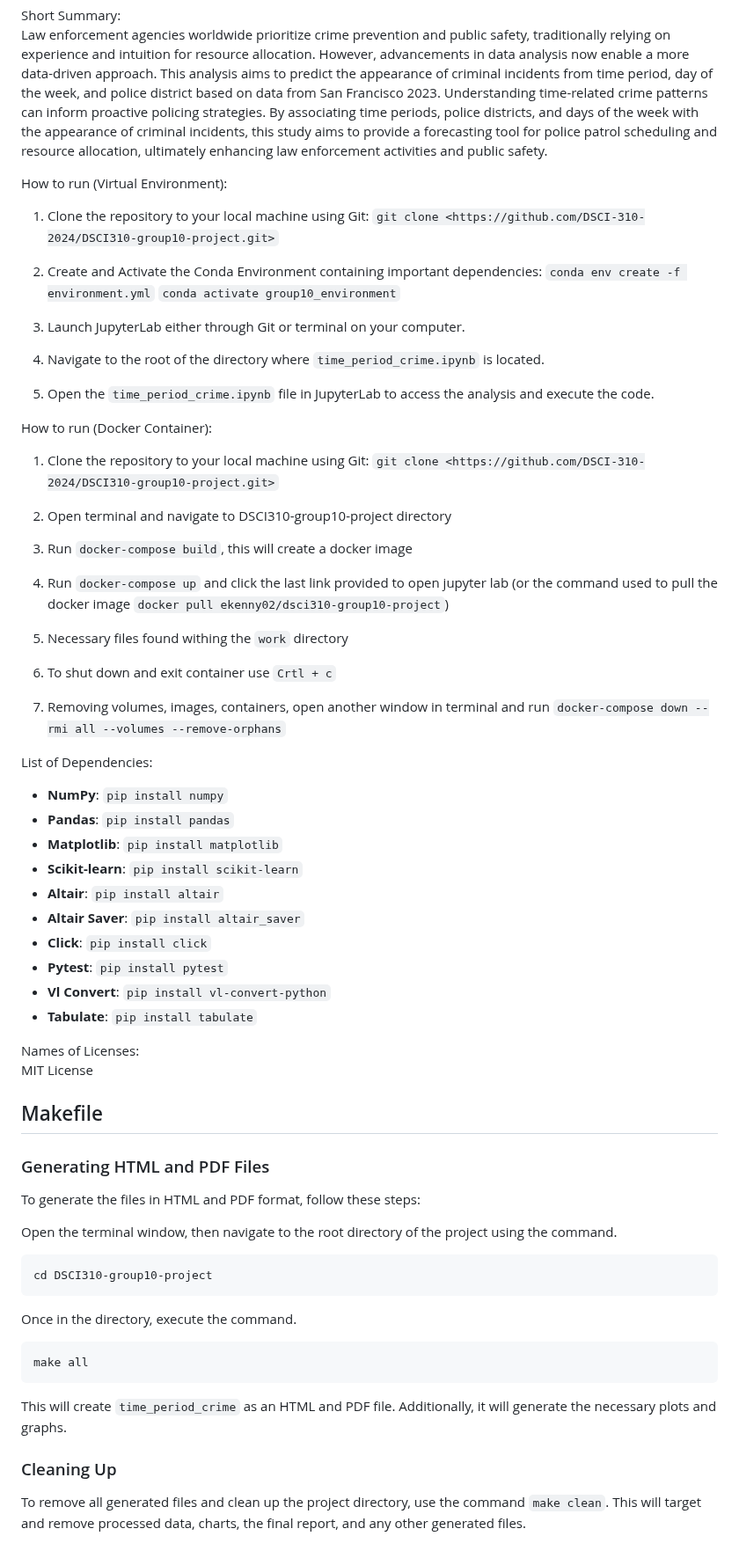
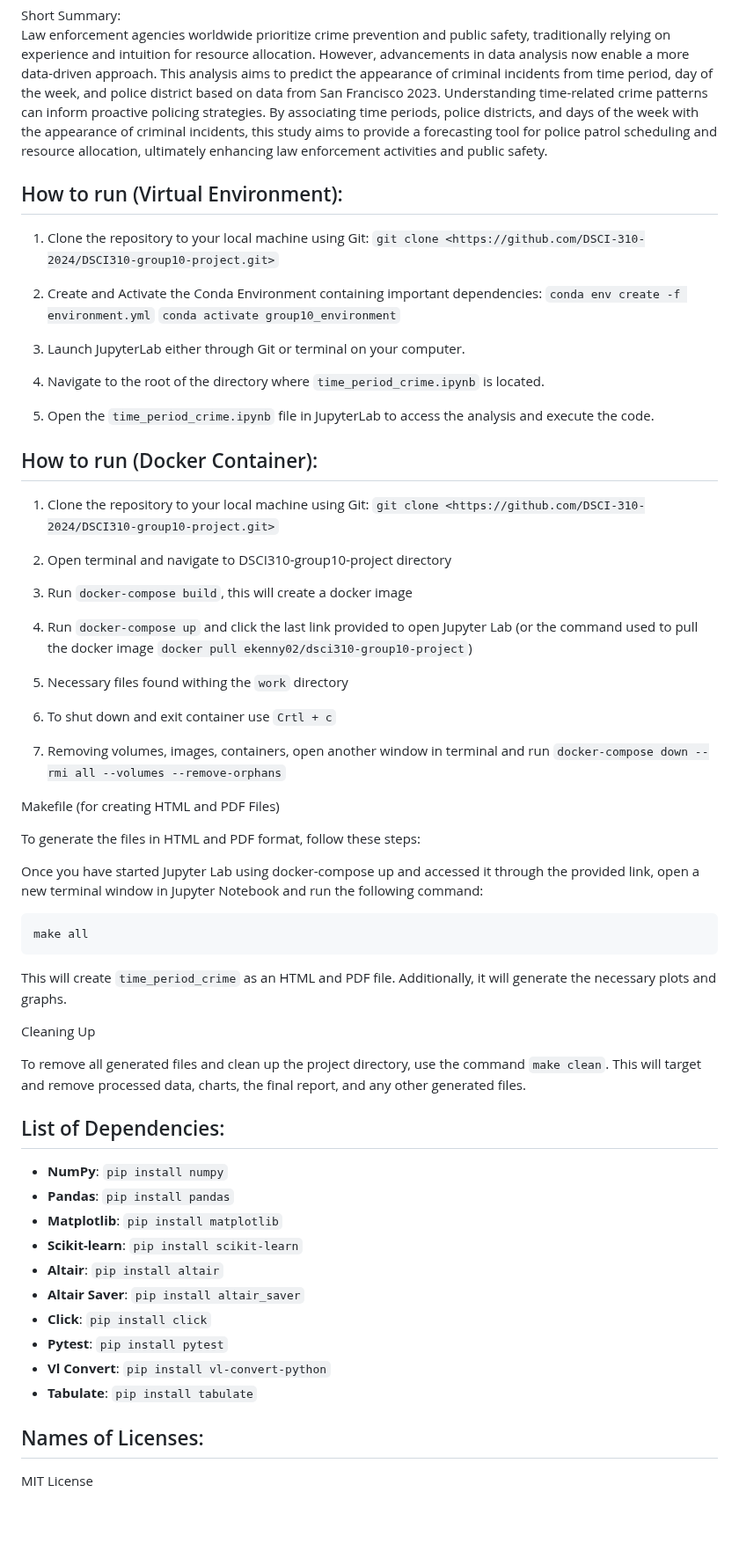
Before and after one commit to DSCI-310-2024/DSCI-310_group-10_crime-prediction, a Markdown page: README.md, the part around the change. Shown at 88% size. Rendered like a GitHub page; blank space fills up the shorter version.

Commit message:
Update README.md
more detail description to 'make all' after docker-compose up

````diff
--- a/README.md
+++ b/README.md
@@ -5,7 +5,7 @@ Authors: Cassandra Zhang, Ethan Kenny, James He, Pragya Singhal
 Short Summary: \
 Law enforcement agencies worldwide prioritize crime prevention and public safety, traditionally relying on experience and intuition for resource allocation. However, advancements in data analysis now enable a more data-driven approach. This analysis aims to predict the appearance of criminal incidents from time period, day of the week, and police district based on data from San Francisco 2023. Understanding time-related crime patterns can inform proactive policing strategies. By associating time periods, police districts, and days of the week with the appearance of criminal incidents, this study aims to provide a forecasting tool for police patrol scheduling and resource allocation, ultimately enhancing law enforcement activities and public safety.
 
-How to run (Virtual Environment):
+## How to run (Virtual Environment):
 
 1. Clone the repository to your local machine using Git:
 `git clone <https://github.com/DSCI-310-2024/DSCI310-group10-project.git>`
@@ -18,7 +18,7 @@ How to run (Virtual Environment):
 
 6. Open the `time_period_crime.ipynb` file in JupyterLab to access the analysis and execute the code.
 
-How to run (Docker Container):
+## How to run (Docker Container):
 
 1. Clone the repository to your local machine using Git:
 `git clone <https://github.com/DSCI-310-2024/DSCI310-group10-project.git>`
@@ -27,7 +27,7 @@ How to run (Docker Container):
 
 3. Run `docker-compose build`, this will create a docker image
 
-4. Run `docker-compose up` and click the last link provided to open jupyter lab (or the command used to pull the docker image `docker pull ekenny02/dsci310-group10-project`)
+4. Run `docker-compose up` and click the last link provided to open Jupyter Lab (or the command used to pull the docker image `docker pull ekenny02/dsci310-group10-project`)
 
 5. Necessary files found withing the `work` directory
 
@@ -35,7 +35,21 @@ How to run (Docker Container):
 
 7. Removing volumes, images, containers, open another window in terminal and run `docker-compose down --rmi all --volumes --remove-orphans`
 
-List of Dependencies:
+Makefile (for creating HTML and PDF Files)
+
+To generate the files in HTML and PDF format, follow these steps:
+
+Once you have started Jupyter Lab using docker-compose up and accessed it through the provided link, open a new terminal window in Jupyter Notebook and run the following command:
+```
+make all
+```
+This will create `time_period_crime` as an HTML and PDF file. Additionally, it will generate the necessary plots and graphs.
+
+Cleaning Up
+
+To remove all generated files and clean up the project directory, use the command `make clean`. This will target and remove processed data, charts, the final report, and any other generated files.
+
+## List of Dependencies:
 - **NumPy**: `pip install numpy`
 - **Pandas**: `pip install pandas`
 - **Matplotlib**: `pip install matplotlib`
@@ -47,26 +61,5 @@ List of Dependencies:
 - **Vl Convert**: `pip install vl-convert-python`
 - **Tabulate**: `pip install tabulate`
 
-Names of Licenses: \
+## Names of Licenses:
 MIT License
-
-
-## Makefile
-
-### Generating HTML and PDF Files
-
-To generate the files in HTML and PDF format, follow these steps:
-
-Open the terminal window, then navigate to the root directory of the project using the command.
-```
-cd DSCI310-group10-project
-```
-Once in the directory, execute the command.
-```
-make all
-```
-This will create `time_period_crime` as an HTML and PDF file. Additionally, it will generate the necessary plots and graphs.
-
-### Cleaning Up
-
-To remove all generated files and clean up the project directory, use the command `make clean`. This will target and remove processed data, charts, the final report, and any other generated files.
````
